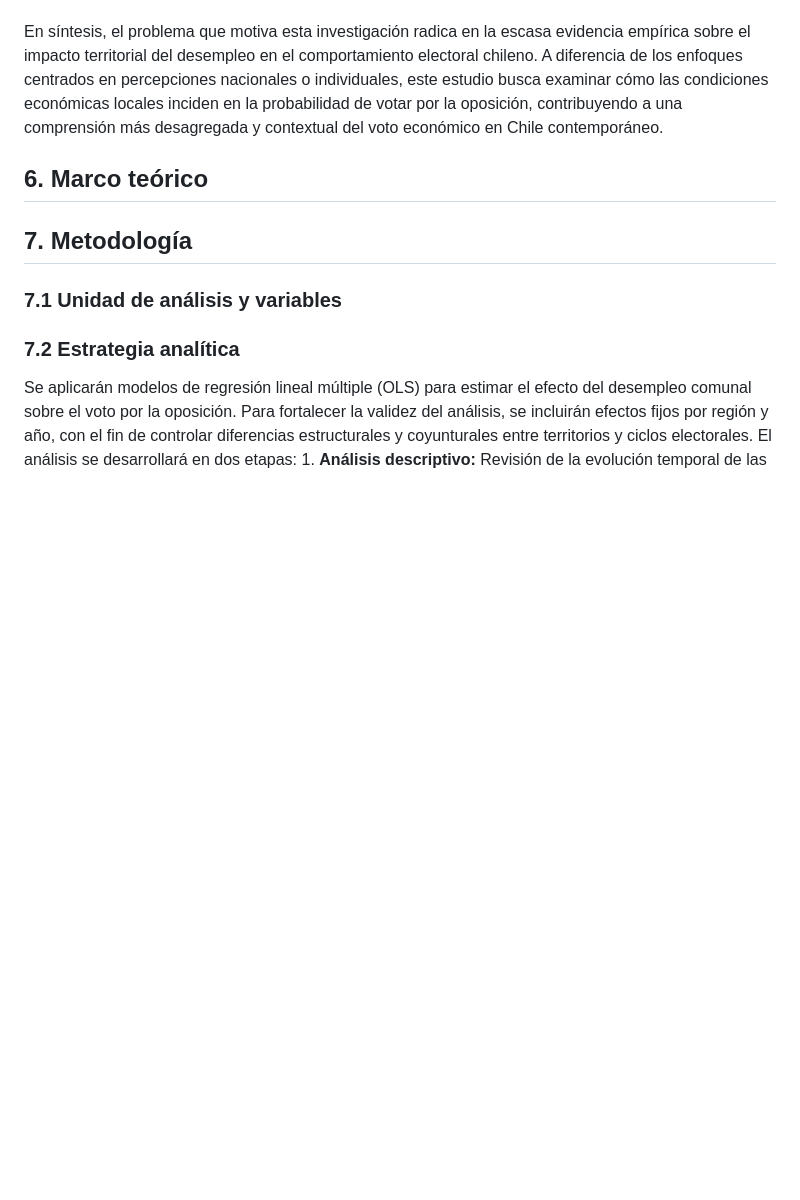
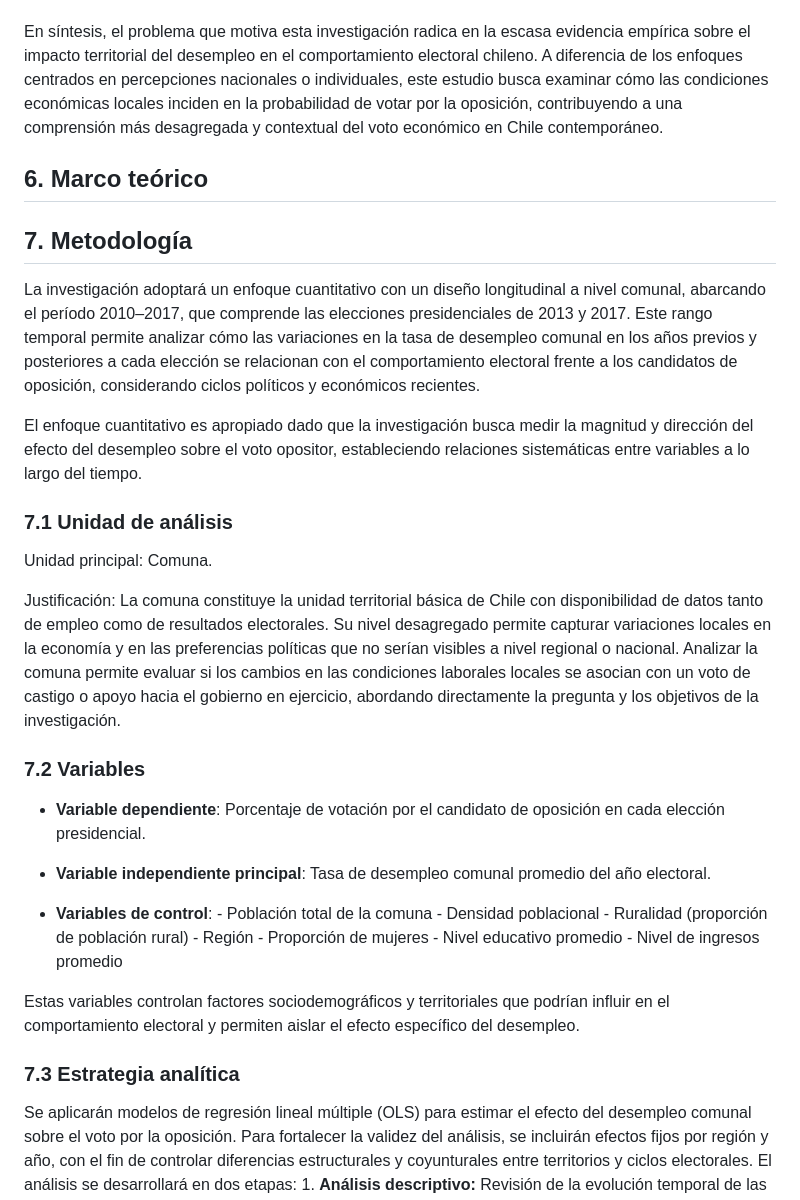
Before and after one commit to mariagracia-abbottcontreras/proyecto_icp5006, a Markdown page: README.md, the part around the change. GitHub-like rendering; blank space fills up the shorter version.

```diff
--- a/README.md
+++ b/README.md
@@ -36,14 +36,38 @@ Pese a este avance, la mayoría de los estudios sobre voto económico en Chile s
 El período comprendido entre 2010 y 2017 ofrece una oportunidad analítica relevante para examinar este vínculo. Durante estos años, Chile experimentó alternancia política entre coaliciones, fluctuaciones en las tasas de desempleo y episodios de desaceleración económica. Observar cómo evolucionan las tasas de desocupación comunal antes y después de las elecciones presidenciales de 2013 y 2017 permite evaluar si el deterioro del mercado laboral se asocia con un voto de castigo hacia el gobierno o, por el contrario, con la mantención del apoyo oficialista.
 
 En síntesis, el problema que motiva esta investigación radica en la escasa evidencia empírica sobre el impacto territorial del desempleo en el comportamiento electoral chileno. A diferencia de los enfoques centrados en percepciones nacionales o individuales, este estudio busca examinar cómo las condiciones económicas locales inciden en la probabilidad de votar por la oposición, contribuyendo a una comprensión más desagregada y contextual del voto económico en Chile contemporáneo.
+
 ## 6. Marco teórico
 
 
 ## 7. Metodología
+La investigación adoptará un enfoque cuantitativo con un diseño longitudinal a nivel comunal, abarcando el período 2010–2017, que comprende las elecciones presidenciales de 2013 y 2017. Este rango temporal permite analizar cómo las variaciones en la tasa de desempleo comunal en los años previos y posteriores a cada elección se relacionan con el comportamiento electoral frente a los candidatos de oposición, considerando ciclos políticos y económicos recientes.
 
-### 7.1 Unidad de análisis y variables
+El enfoque cuantitativo es apropiado dado que la investigación busca medir la magnitud y dirección del efecto del desempleo sobre el voto opositor, estableciendo relaciones sistemáticas entre variables a lo largo del tiempo.
 
-### 7.2 Estrategia analítica
+### 7.1 Unidad de análisis
+Unidad principal: Comuna.
+
+Justificación: La comuna constituye la unidad territorial básica de Chile con disponibilidad de datos tanto de empleo como de resultados electorales. Su nivel desagregado permite capturar variaciones locales en la economía y en las preferencias políticas que no serían visibles a nivel regional o nacional. Analizar la comuna permite evaluar si los cambios en las condiciones laborales locales se asocian con un voto de castigo o apoyo hacia el gobierno en ejercicio, abordando directamente la pregunta y los objetivos de la investigación.
+
+### 7.2 Variables
+
+- **Variable dependiente**: Porcentaje de votación por el candidato de oposición en cada elección presidencial.
+
+- **Variable independiente principal**: Tasa de desempleo comunal promedio del año electoral.
+
+- **Variables de control**:
+      - Población total de la comuna
+      - Densidad poblacional
+      - Ruralidad (proporción de población rural)
+      - Región
+      - Proporción de mujeres
+      - Nivel educativo promedio
+      - Nivel de ingresos promedio
+
+Estas variables controlan factores sociodemográficos y territoriales que podrían influir en el comportamiento electoral y permiten aislar el efecto específico del desempleo.
+
+### 7.3 Estrategia analítica
 Se aplicarán modelos de regresión lineal múltiple (OLS) para estimar el efecto del desempleo comunal sobre el voto por la oposición.
 Para fortalecer la validez del análisis, se incluirán efectos fijos por región y año, con el fin de controlar diferencias estructurales y coyunturales entre territorios y ciclos electorales.
 El análisis se desarrollará en dos etapas:
```
